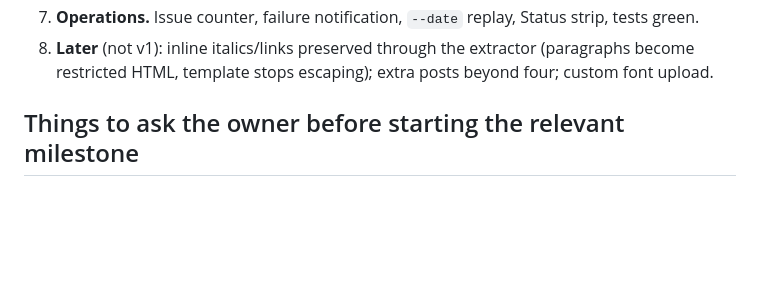
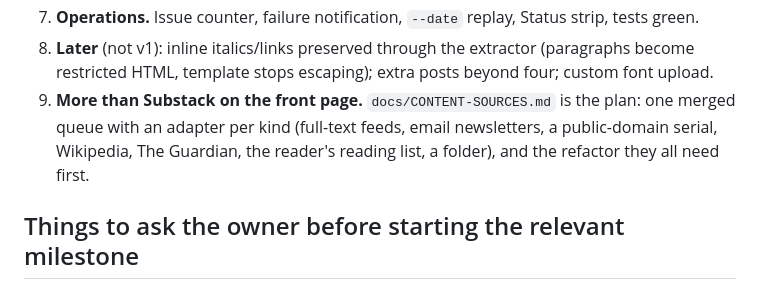
Before and after one commit to HunterL31/personal-paper, a Markdown page: PLAN.md, the part around the change. Rendered like a GitHub page; blank space fills up the shorter version.

Commit message:
Plans for content sources beyond Substack

```diff
--- a/PLAN.md
+++ b/PLAN.md
@@ -552,6 +552,10 @@ encoder (`deliver/pwg.py`, pymupdf for the pixels) are in the app.
 8. **Later** (not v1): inline italics/links preserved through the extractor
    (paragraphs become restricted HTML, template stops escaping); extra posts
    beyond four; custom font upload.
+9. **More than Substack on the front page.** `docs/CONTENT-SOURCES.md` is
+   the plan: one merged queue with an adapter per kind (full-text feeds,
+   email newsletters, a public-domain serial, Wikipedia, The Guardian, the
+   reader's reading list, a folder), and the refactor they all need first.
 
 ## Things to ask the owner before starting the relevant milestone
 
```
Also changed, not shown: docs/CONTENT-SOURCES.md (added, +440 -0 lines).
